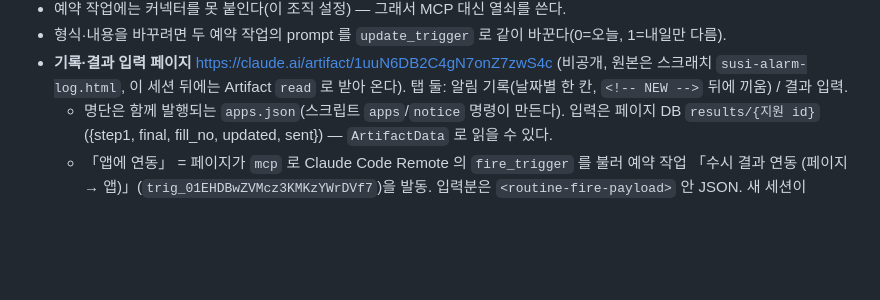
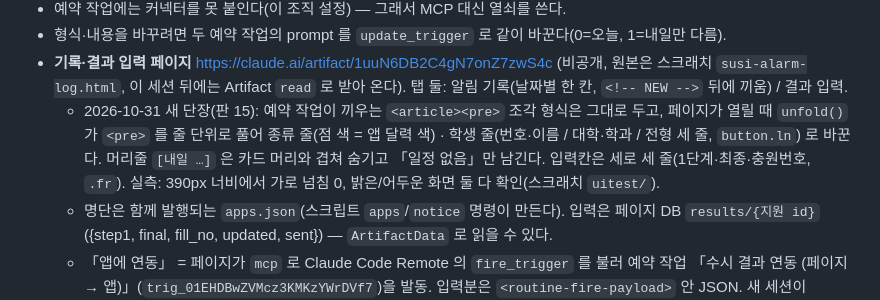
Before and after one commit to 08hwichemi3/susi, a Markdown page: CLAUDE.md, the part around the change. Rendered like a GitHub page; blank space fills up the shorter version.

Commit message:
인계 문서: 알림·결과 페이지 새 단장(판 15) 구조를 적는다
- 예약 작업이 끼우는 <pre> 조각은 그대로, 페이지가 열릴 때 unfold() 가 종류 줄·학생 줄(세 줄)로 풀어 보인다.
- 입력칸은 세로 세 줄. 실측: 390px 너비 가로 넘침 0, 밝은/어두운 화면 확인.

Co-Authored-By: Claude Fable 5.1 <noreply@anthropic.com>
Claude-Session: https://claude.ai/code/session_01YFfKQJSRwMs9ZHhiKMD5e3

```diff
--- a/CLAUDE.md
+++ b/CLAUDE.md
@@ -134,6 +134,10 @@
 - 형식·내용을 바꾸려면 두 예약 작업의 prompt 를 `update_trigger` 로 같이 바꾼다(0=오늘, 1=내일만 다름).
 - **기록·결과 입력 페이지** https://claude.ai/artifact/1uuN6DB2C4gN7onZ7zwS4c (비공개, 원본은 스크래치 `susi-alarm-log.html`,
   이 세션 뒤에는 Artifact `read` 로 받아 온다). 탭 둘: 알림 기록(날짜별 한 칸, `<!-- NEW -->` 뒤에 끼움) / 결과 입력.
+  - 2026-10-31 새 단장(판 15): 예약 작업이 끼우는 `<article><pre>` 조각 형식은 그대로 두고, 페이지가 열릴 때 `unfold()` 가
+    `<pre>` 를 줄 단위로 풀어 종류 줄(점 색 = 앱 달력 색) · 학생 줄(번호·이름 / 대학·학과 / 전형 세 줄, `button.ln`) 로 바꾼다.
+    머리줄 `[내일 …]` 은 카드 머리와 겹쳐 숨기고 「일정 없음」만 남긴다. 입력칸은 세로 세 줄(1단계·최종·충원번호, `.fr`).
+    실측: 390px 너비에서 가로 넘침 0, 밝은/어두운 화면 둘 다 확인(스크래치 `uitest/`).
   - 명단은 함께 발행되는 `apps.json`(스크립트 `apps`/`notice` 명령이 만든다). 입력은 페이지 DB `results/{지원 id}`
     ({step1, final, fill_no, updated, sent}) — `ArtifactData` 로 읽을 수 있다.
   - 「앱에 연동」 = 페이지가 `mcp` 로 Claude Code Remote 의 `fire_trigger` 를 불러 예약 작업
```
